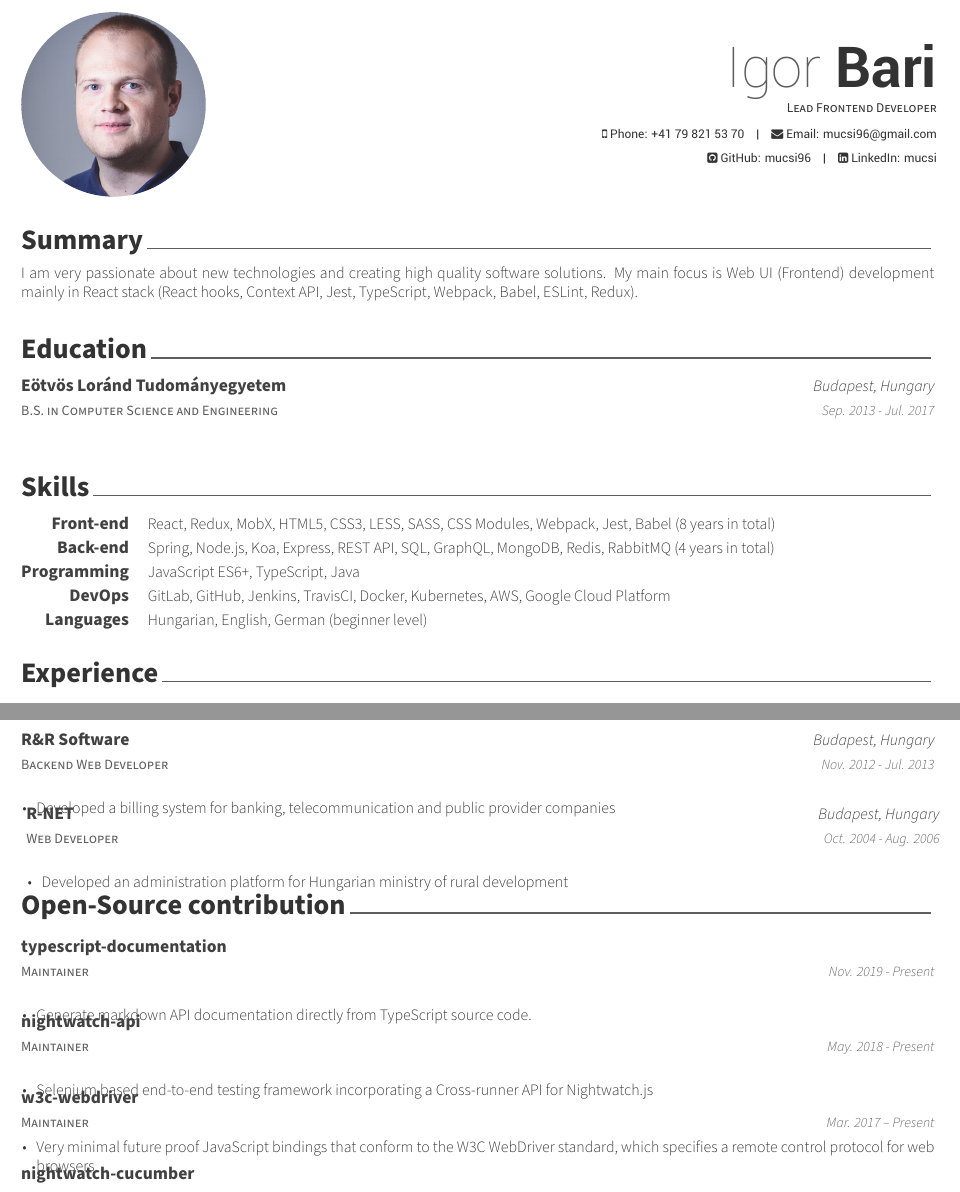
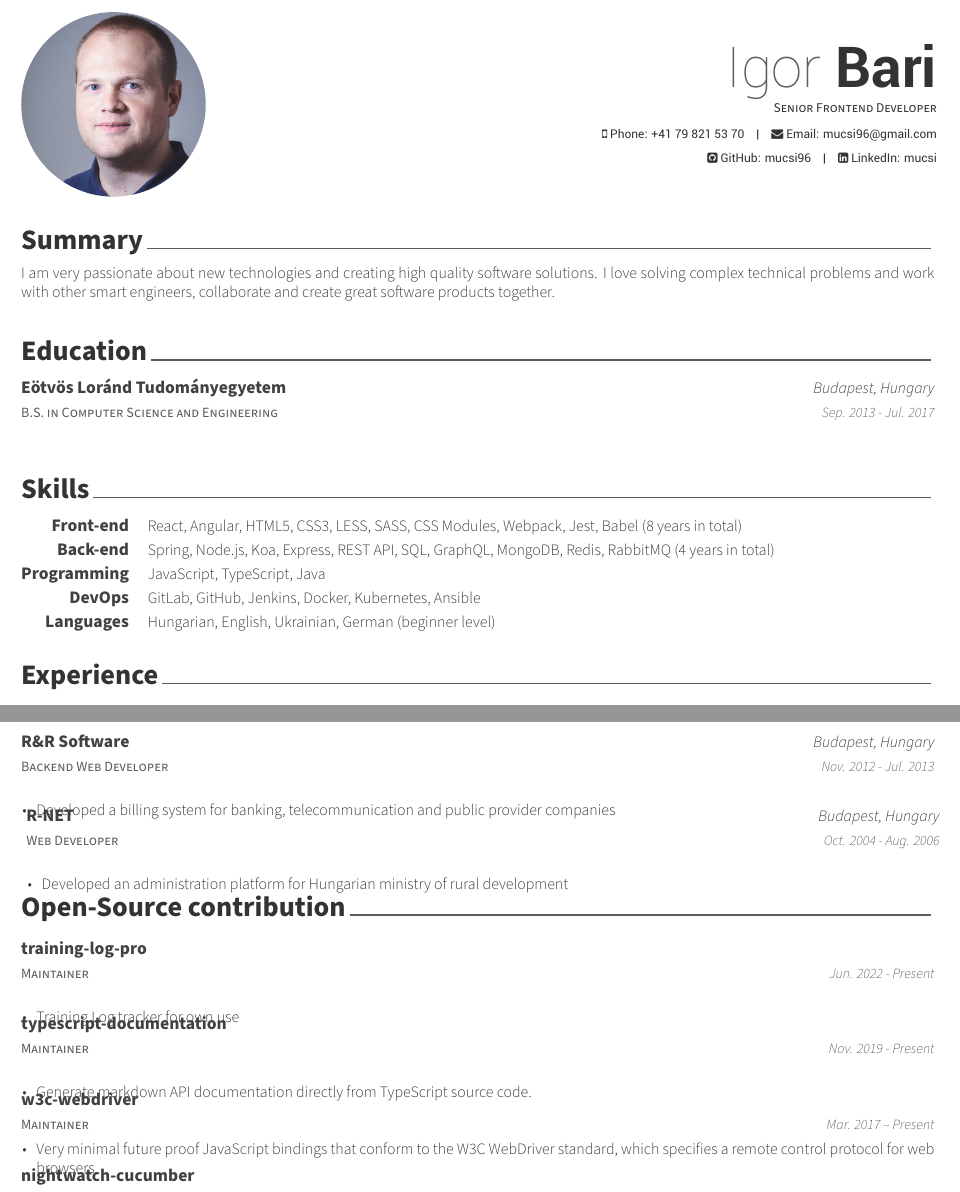
Before and after one commit to mucsi96/cv, a LaTeX CV (main.tex, which reads open-source.tex, skills.tex, summary.tex): two parts of pages 1 and 2 of 2, joined at a grey line, cut so that both start at the same text. Compiled offline with XeLaTeX.

Commit message:
update CV

```diff
--- a/main.tex
+++ b/main.tex
@@ -54,7 +54,7 @@
 % Available options: circle|rectangle,edge/noedge,left/right
 \photo[circle,noedge,left]{./profile}
 \name{Igor}{Bari}
-\position{Lead Frontend Developer}
+\position{Senior Frontend Developer}
 
 \mobile{+41 79 821 53 70}
 \email{mucsi96@gmail.com}
--- a/open-source.tex
+++ b/open-source.tex
@@ -12,24 +12,24 @@
 %---------------------------------------------------------
   \cventry
     {Maintainer} % Job title
+    {training-log-pro} % Organization
+    {} % Location
+    {Jun. 2022 - Present} % Date(s)
+    {
+      \begin{cvitems} % Description(s) of tasks/responsibilities
+        \item {Training Log tracker for own use}
+      \end{cvitems}
+    }
+
+%---------------------------------------------------------
+  \cventry
+    {Maintainer} % Job title
     {typescript-documentation} % Organization
     {} % Location
     {Nov. 2019 - Present} % Date(s)
     {
       \begin{cvitems} % Description(s) of tasks/responsibilities
         \item {Generate markdown API documentation directly from TypeScript source code.}
-      \end{cvitems}
-    }
-
-%---------------------------------------------------------
-  \cventry
-    {Maintainer} % Job title
-    {nightwatch-api} % Organization
-    {} % Location
-    {May. 2018 - Present} % Date(s)
-    {
-      \begin{cvitems} % Description(s) of tasks/responsibilities
-        \item {Selenium based end-to-end testing framework incorporating a Cross-runner API for Nightwatch.js}
       \end{cvitems}
     }
 
--- a/skills.tex
+++ b/skills.tex
@@ -12,7 +12,7 @@
 %---------------------------------------------------------
   \cvskill
     {Front-end} % Category
-    {React, Redux, MobX, HTML5, CSS3, LESS, SASS, CSS Modules, Webpack, Jest, Babel (8 years in total)} % Skills
+    {React, Angular, HTML5, CSS3, LESS, SASS, CSS Modules, Webpack, Jest, Babel (8 years in total)} % Skills
 %---------------------------------------------------------
   \cvskill
     {Back-end} % Category
@@ -20,15 +20,15 @@
 %---------------------------------------------------------
   \cvskill
     {Programming} % Category
-    {JavaScript ES6+, TypeScript, Java} % Skills
+    {JavaScript, TypeScript, Java} % Skills
 %---------------------------------------------------------
   \cvskill
     {DevOps} % Category
-    {GitLab, GitHub, Jenkins, TravisCI, Docker, Kubernetes, AWS, Google Cloud Platform} % Skills
+    {GitLab, GitHub, Jenkins, Docker, Kubernetes, Ansible} % Skills
 %---------------------------------------------------------
   \cvskill
     {Languages} % Category
-    {Hungarian, English, German (beginner level)} % Skills
+    {Hungarian, English, Ukrainian, German (beginner level)} % Skills
 
 %---------------------------------------------------------
 \end{cvskills}
--- a/summary.tex
+++ b/summary.tex
@@ -10,5 +10,6 @@
 \begin{cvparagraph}
 
 %---------------------------------------------------------
-I am very passionate about new technologies and creating high quality software solutions. My main focus is Web UI (Frontend) development mainly in React stack (React hooks, Context API, Jest, TypeScript, Webpack, Babel, ESLint, Redux).
+I am very passionate about new technologies and creating high quality software solutions.
+I love solving complex technical problems and work with other smart engineers, collaborate and create great software products together.
 \end{cvparagraph}
```
Also changed, not shown: experience.tex (+1 -1 lines), README.md.
